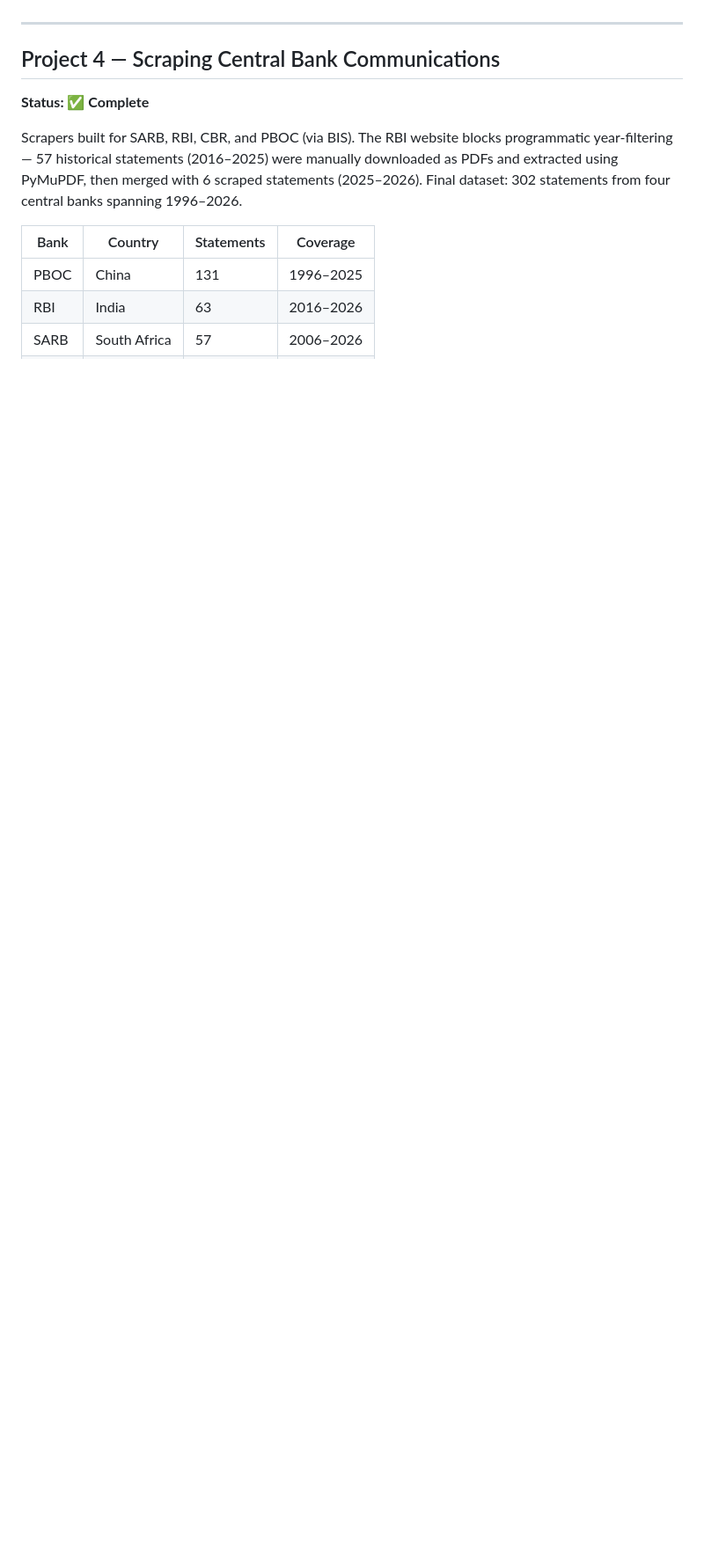
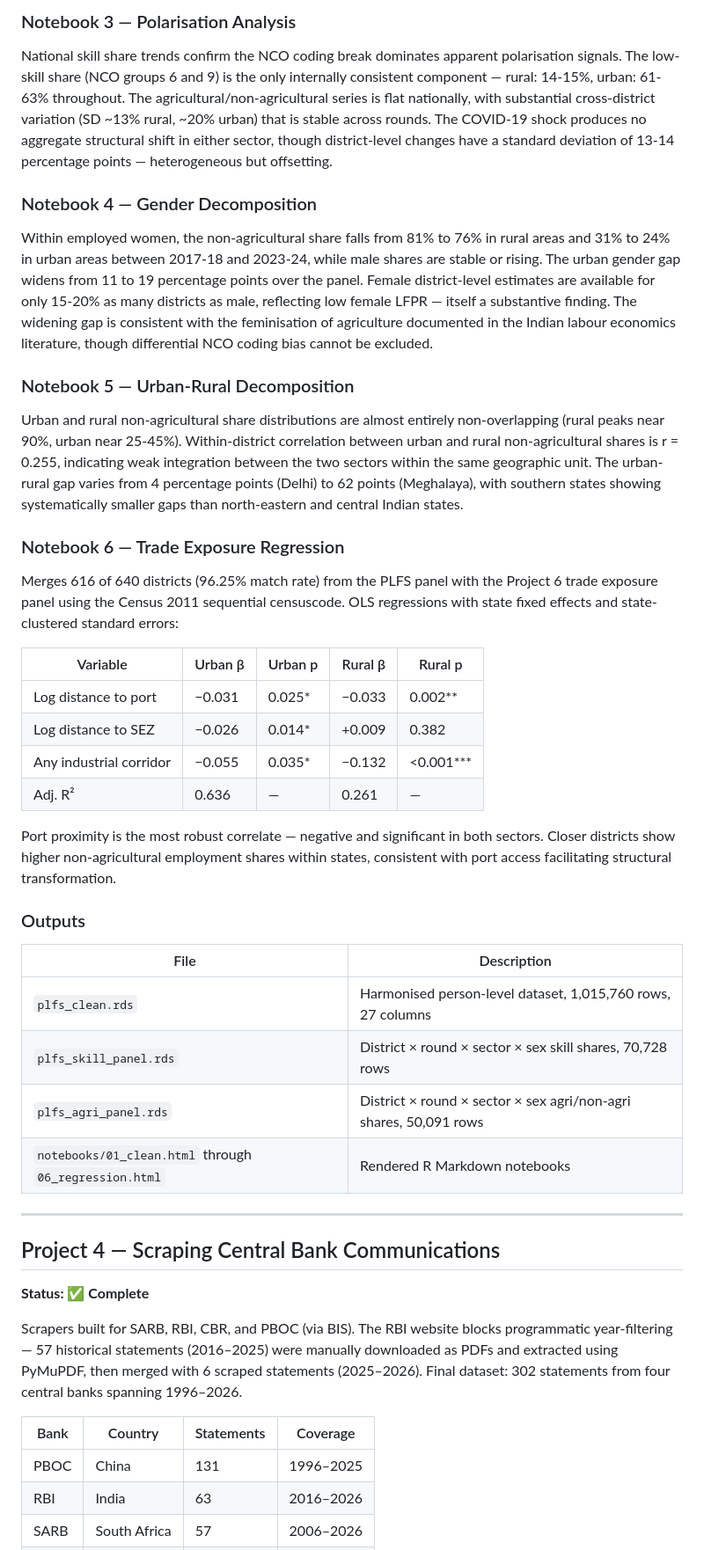
Before and after one commit to Aadhi0105/BRICS-Trade-Labour-Portfolio, a Markdown page: README.md, the part around one of its changes. Shown at 88% size. GitHub-like rendering; blank space fills up the shorter version.

Commit message:
Update portfolio README — Project 3 complete, add full findings summary

```diff
--- a/README.md
+++ b/README.md
@@ -56,3 +84,32 @@ Projects 4 and 5 form a deliberate pipeline: Project 4 builds the dataset, Proje
+### Notebook 3 — Polarisation Analysis
+National skill share trends confirm the NCO coding break dominates apparent polarisation signals. The low-skill share (NCO groups 6 and 9) is the only internally consistent component — rural: 14-15%, urban: 61-63% throughout. The agricultural/non-agricultural series is flat nationally, with substantial cross-district variation (SD ~13% rural, ~20% urban) that is stable across rounds. The COVID-19 shock produces no aggregate structural shift in either sector, though district-level changes have a standard deviation of 13-14 percentage points — heterogeneous but offsetting.
+
+### Notebook 4 — Gender Decomposition
+Within employed women, the non-agricultural share falls from 81% to 76% in rural areas and 31% to 24% in urban areas between 2017-18 and 2023-24, while male shares are stable or rising. The urban gender gap widens from 11 to 19 percentage points over the panel. Female district-level estimates are available for only 15-20% as many districts as male, reflecting low female LFPR — itself a substantive finding. The widening gap is consistent with the feminisation of agriculture documented in the Indian labour economics literature, though differential NCO coding bias cannot be excluded.
+
+### Notebook 5 — Urban-Rural Decomposition
+Urban and rural non-agricultural share distributions are almost entirely non-overlapping (rural peaks near 90%, urban near 25-45%). Within-district correlation between urban and rural non-agricultural shares is r = 0.255, indicating weak integration between the two sectors within the same geographic unit. The urban-rural gap varies from 4 percentage points (Delhi) to 62 points (Meghalaya), with southern states showing systematically smaller gaps than north-eastern and central Indian states.
+
+### Notebook 6 — Trade Exposure Regression
+Merges 616 of 640 districts (96.25% match rate) from the PLFS panel with the Project 6 trade exposure panel using the Census 2011 sequential censuscode. OLS regressions with state fixed effects and state-clustered standard errors:
+
+| Variable | Urban β | Urban p | Rural β | Rural p |
+|---|---|---|---|---|
+| Log distance to port | −0.031 | 0.025* | −0.033 | 0.002** |
+| Log distance to SEZ | −0.026 | 0.014* | +0.009 | 0.382 |
+| Any industrial corridor | −0.055 | 0.035* | −0.132 | <0.001*** |
+| Adj. R² | 0.636 | — | 0.261 | — |
+
+Port proximity is the most robust correlate — negative and significant in both sectors. Closer districts show higher non-agricultural employment shares within states, consistent with port access facilitating structural transformation.
+
+### Outputs
+
+| File | Description |
+|---|---|
+| `plfs_clean.rds` | Harmonised person-level dataset, 1,015,760 rows, 27 columns |
+| `plfs_skill_panel.rds` | District × round × sector × sex skill shares, 70,728 rows |
+| `plfs_agri_panel.rds` | District × round × sector × sex agri/non-agri shares, 50,091 rows |
+| `notebooks/01_clean.html` through `06_regression.html` | Rendered R Markdown notebooks |
 
 ---
 
```
Also changed, not shown: other parts of README.md (+41 -38 lines).
